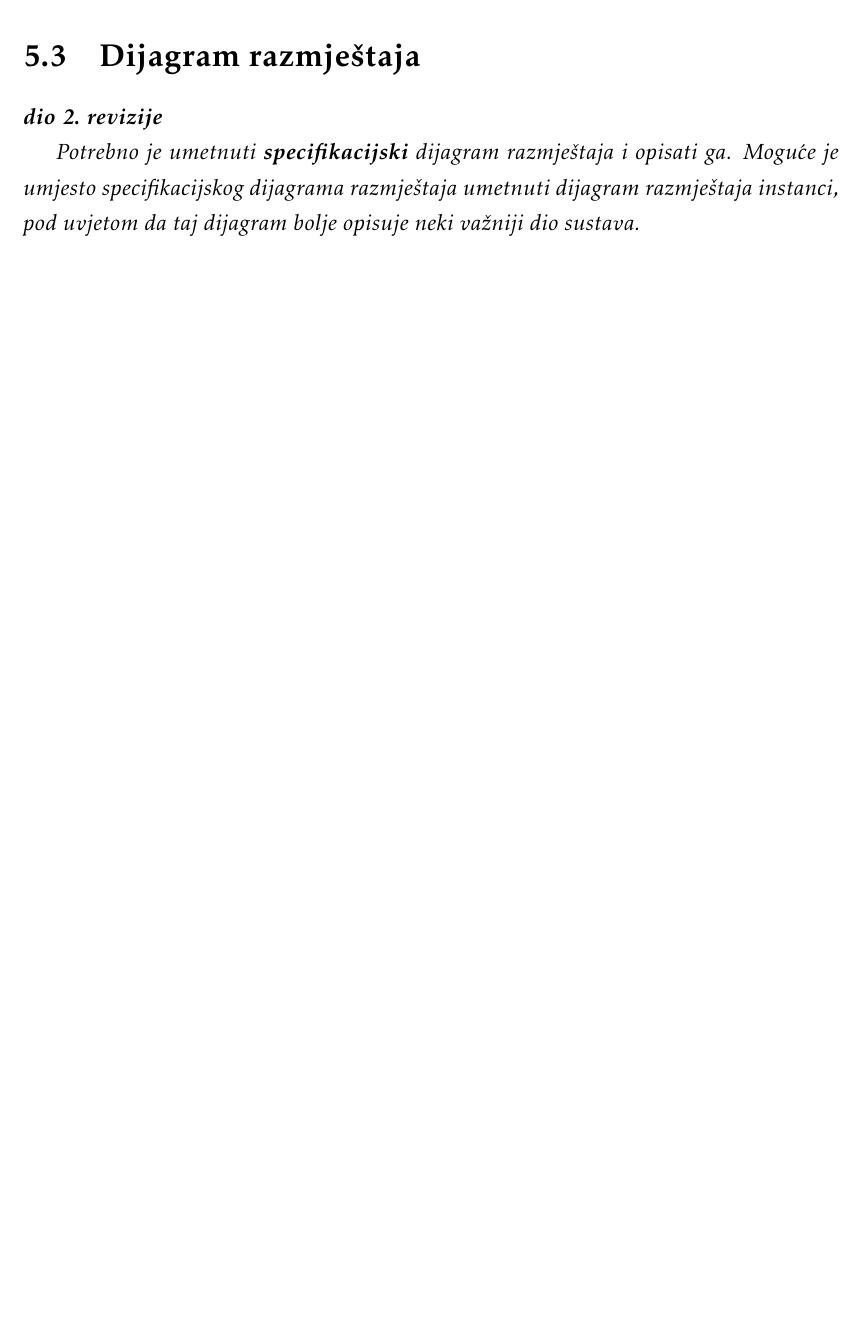
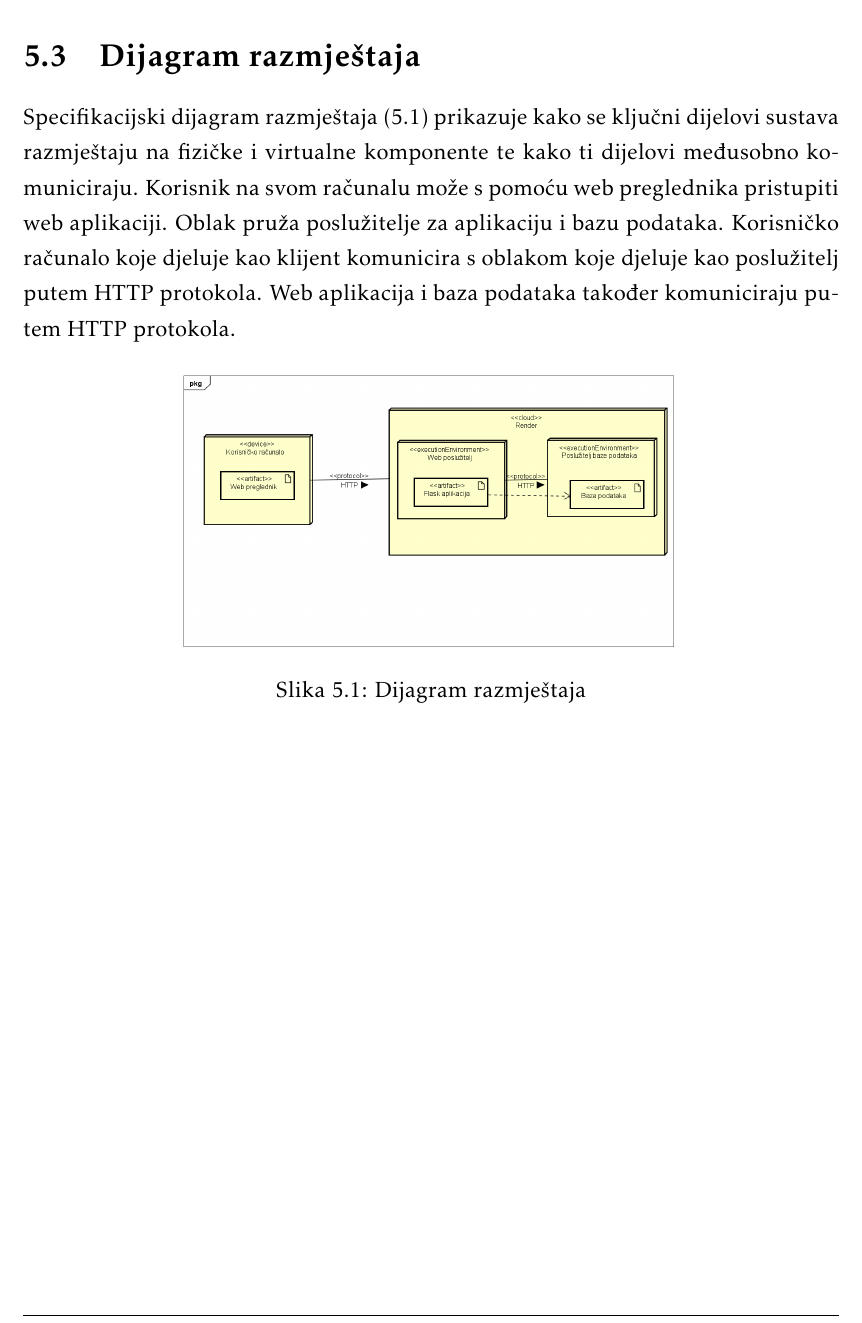
Before and after one commit to EmaBadurina1/Proginator, a LaTeX document (Dokumentacija/PROGI_ProjektnaDokumentacija.tex, which reads Dokumentacija/Implementacija.tex): part of page 44 of 53, cut so that both start at the same text, the shorter picture padded with empty space. Compiled offline with pdfLaTeX.

Commit message:
dodaj opis i sliku dijagrama razmjestaja

```diff
--- a/Dokumentacija/Implementacija.tex
+++ b/Dokumentacija/Implementacija.tex
@@ -39,9 +39,15 @@
 
 		\section{Dijagram razmještaja}
 
-			\textbf{\textit{dio 2. revizije}}
+			 Specifikacijski dijagram razmještaja (\ref{fig:dijagram_razmjestaja1}) prikazuje kako se ključni dijelovi sustava razmještaju na fizičke i virtualne komponente te kako ti dijelovi međusobno komuniciraju.
+			 Korisnik na svom računalu može s pomoću web preglednika pristupiti web aplikaciji. Oblak pruža poslužitelje za aplikaciju i bazu podataka. Korisničko računalo koje djeluje kao klijent komunicira s oblakom koje djeluje kao poslužitelj putem HTTP protokola. Web aplikacija i baza podataka također komuniciraju putem HTTP protokola.
 
-			 \textit{Potrebno je umetnuti \textbf{specifikacijski} dijagram razmještaja i opisati ga. Moguće je umjesto specifikacijskog dijagrama razmještaja umetnuti dijagram razmještaja instanci, pod uvjetom da taj dijagram bolje opisuje neki važniji dio sustava.}
+			 \begin{figure}[H]
+				\includegraphics[scale=0.3]{slike/Dijagram_razmještaja_Aplikacija.PNG} %veličina slike u odnosu na originalnu datoteku i pozicija slike
+				\centering
+				\caption{Dijagram razmještaja}
+				\label{fig:dijagram_razmjestaja1}
+			\end{figure}
 
 			\eject
 
```
Also changed, not shown: Dokumentacija/PROGI_ProjektnaDokumentacija.pdf.
